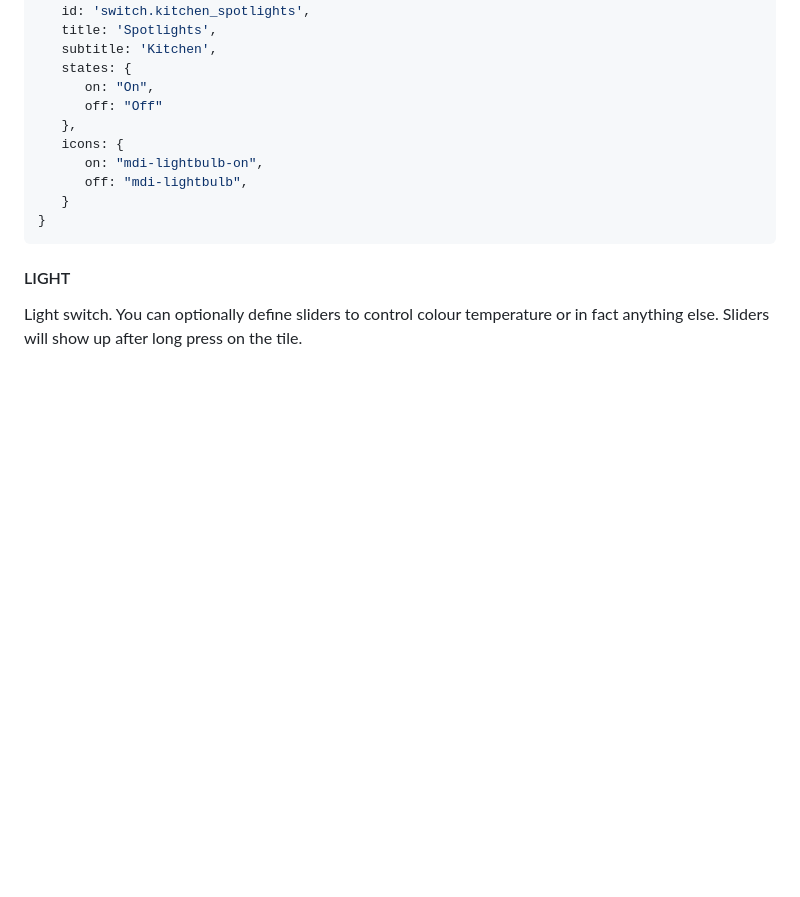
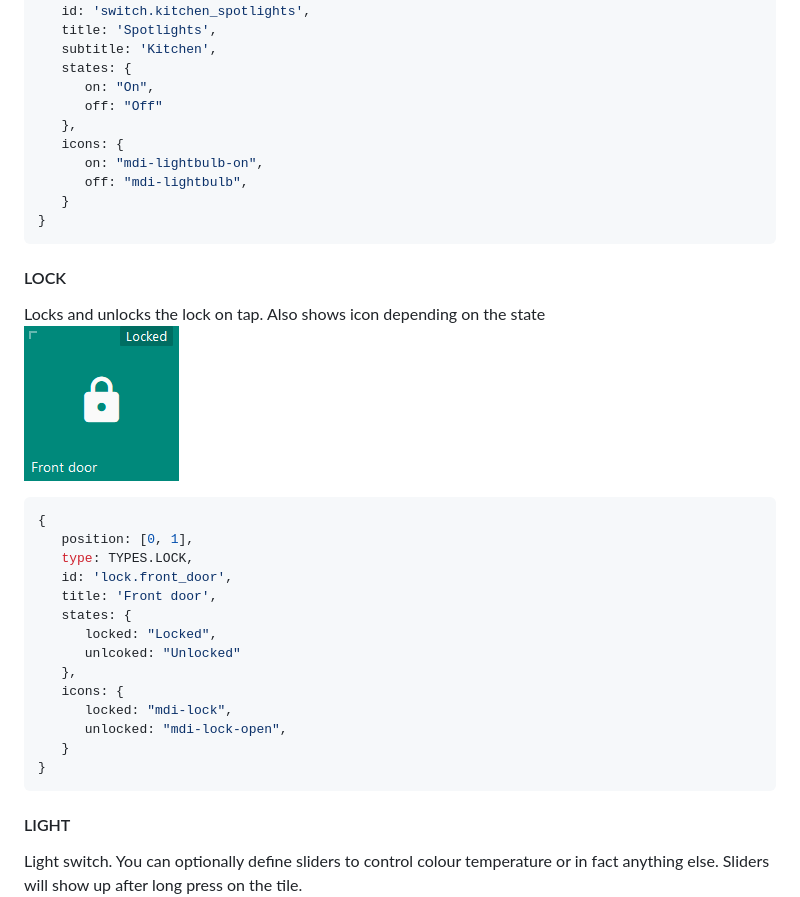
Before and after one commit to resoai/TileBoard, a Markdown page: TILE_EXAMPLES.md, the part around the change. Rendered like a GitHub page; pictures changed too: images/tile-screenshots/LOCK.png (added); blank space fills up the shorter version.

````diff
--- a/TILE_EXAMPLES.md
+++ b/TILE_EXAMPLES.md
@@ -130,6 +130,26 @@ Toggle switch on tap. Also shows icon depending on the state<br>
    icons: {
       on: "mdi-lightbulb-on",
       off: "mdi-lightbulb",
+   }
+}
+```
+
+#### LOCK
+Locks and unlocks the lock on tap. Also shows icon depending on the state<br>
+![LOCK](images/tile-screenshots/LOCK.png)
+```js
+{
+   position: [0, 1],
+   type: TYPES.LOCK,
+   id: 'lock.front_door',
+   title: 'Front door',
+   states: {
+      locked: "Locked",
+      unlcoked: "Unlocked"
+   },
+   icons: {
+      locked: "mdi-lock",
+      unlocked: "mdi-lock-open",
    }
 }
 ```
````
Also changed, not shown: README.md (+1 -0 lines), 5 other files.
